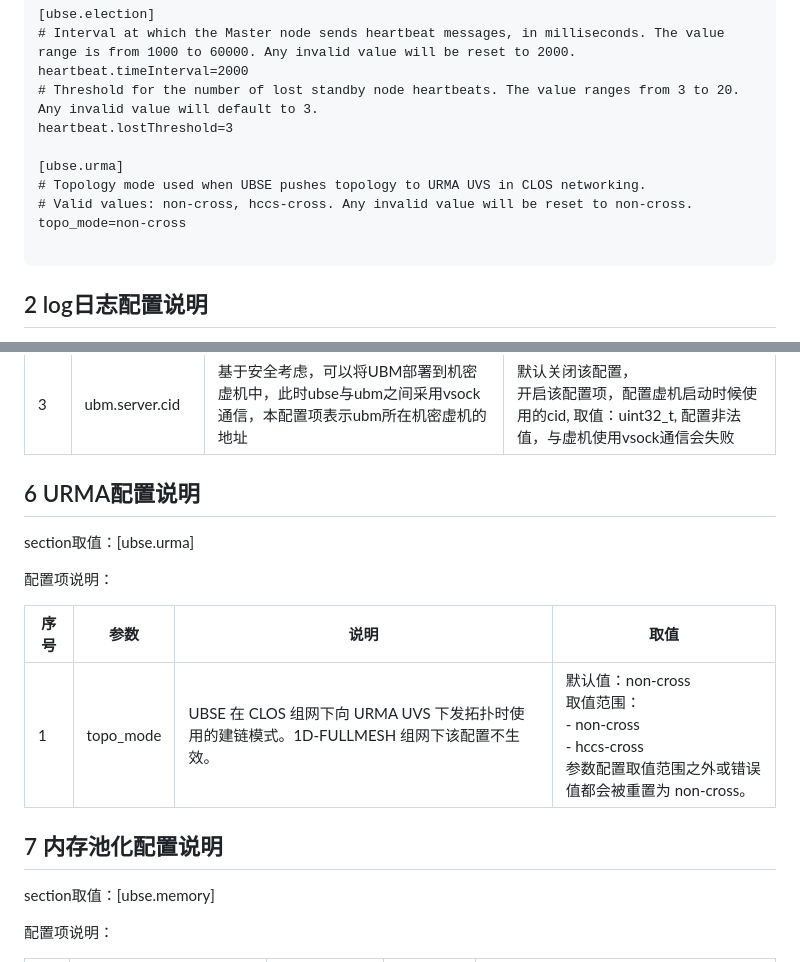
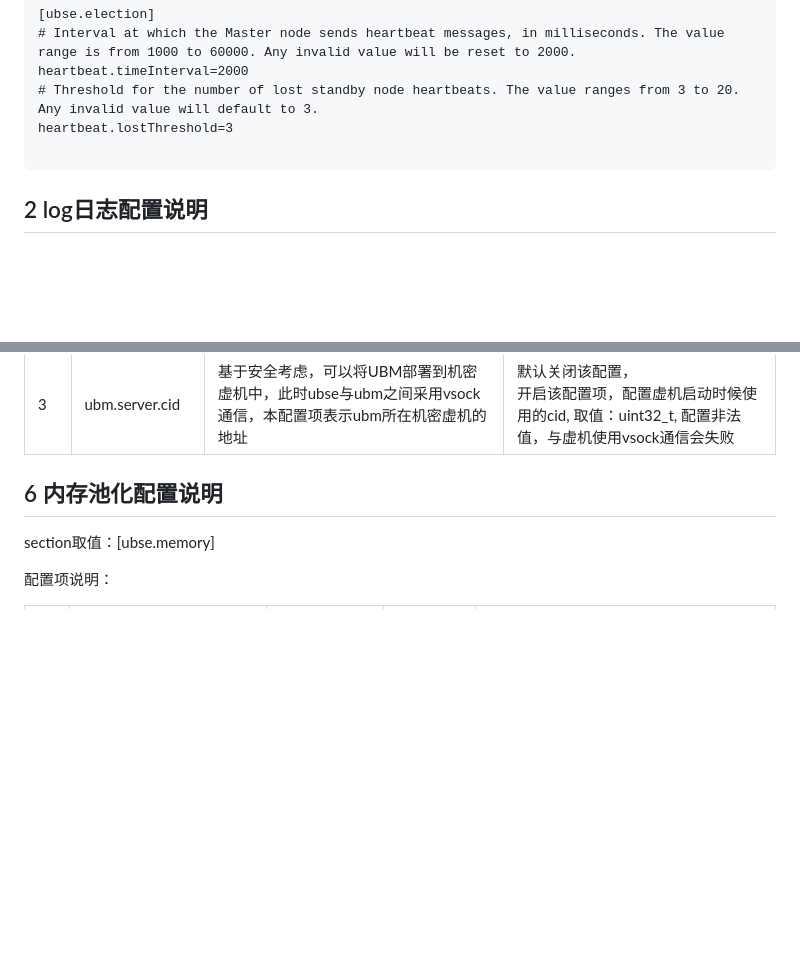
Before and after one commit to openeuler-mirror/ubs-engine, a Markdown page: docs/config/配置说明.md, 2 parts joined by grey strips. GitHub-like rendering; blank space fills up the shorter version.

Commit message:
chore: drop docs changes from code-only branch

````diff
--- a/docs/config/配置说明.md
+++ b/docs/config/配置说明.md
@@ -35,11 +35,6 @@ log.sys.type=user
 heartbeat.timeInterval=2000
 # Threshold for the number of lost standby node heartbeats. The value ranges from 3 to 20. Any invalid value will default to 3.
 heartbeat.lostThreshold=3
-
-[ubse.urma]
-# Topology mode used when UBSE pushes topology to URMA UVS in CLOS networking.
-# Valid values: non-cross, hccs-cross. Any invalid value will be reset to non-cross.
-topo_mode=non-cross
 
 ```
 
@@ -93,17 +88,7 @@ section取值：[ubse.ubfm]
 | 2    | ubm.server.port | UBM暴露的通信端口，UBSE通过该端口与UBM交互     | 默认关闭该配置，UBSE与UBM之间节点内采用UDS通信。<br>如果UBM部署到高安环境，开启该配置项，配置UBSE与UBM的通信端口，取值范围：[1024, 65535]<br>参数配置取值范围之外或错误值都会被重置为34256。 |
 | 3    | ubm.server.cid | 基于安全考虑，可以将UBM部署到机密虚机中，此时ubse与ubm之间采用vsock通信，本配置项表示ubm所在机密虚机的地址     | 默认关闭该配置，<br>开启该配置项，配置虚机启动时候使用的cid, 取值：uint32_t, 配置非法值，与虚机使用vsock通信会失败 <br> |
 
-## 6 URMA配置说明
-
-section取值：[ubse.urma]
-
-配置项说明：
-
-| 序号 | 参数      | 说明                                                   | 取值                                                         |
-|------|-----------|--------------------------------------------------------|--------------------------------------------------------------|
-| 1    | topo_mode | UBSE 在 CLOS 组网下向 URMA UVS 下发拓扑时使用的建链模式。1D-FULLMESH 组网下该配置不生效。 | 默认值：non-cross<br>取值范围：<br>- non-cross<br>- hccs-cross<br>参数配置取值范围之外或错误值都会被重置为 non-cross。 |
-
-## 7 内存池化配置说明
+## 6 内存池化配置说明
 
 section取值：[ubse.memory]
 
````
